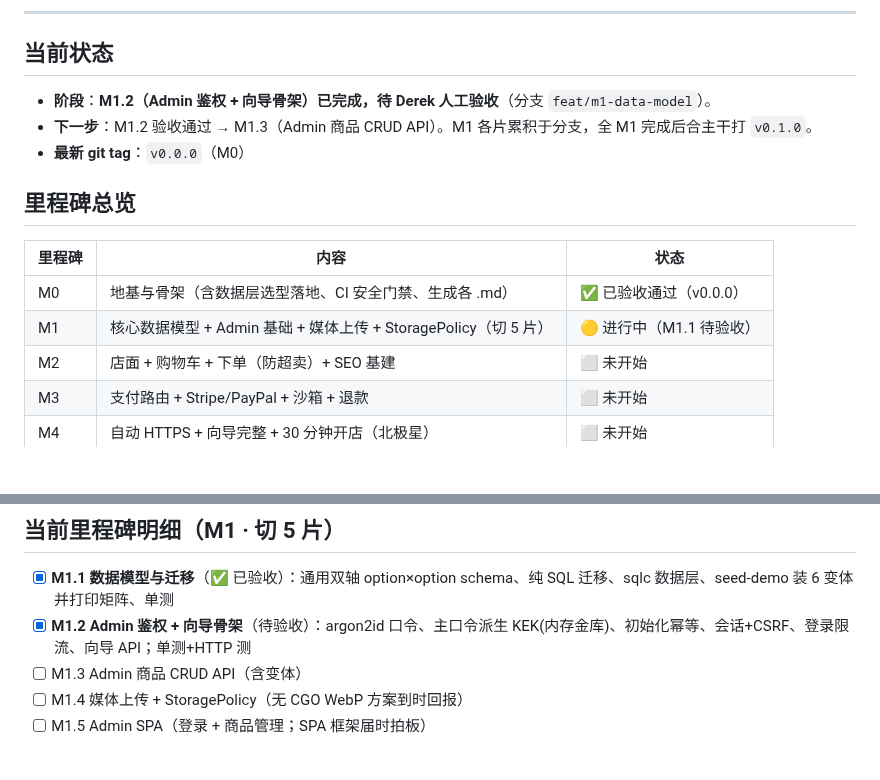
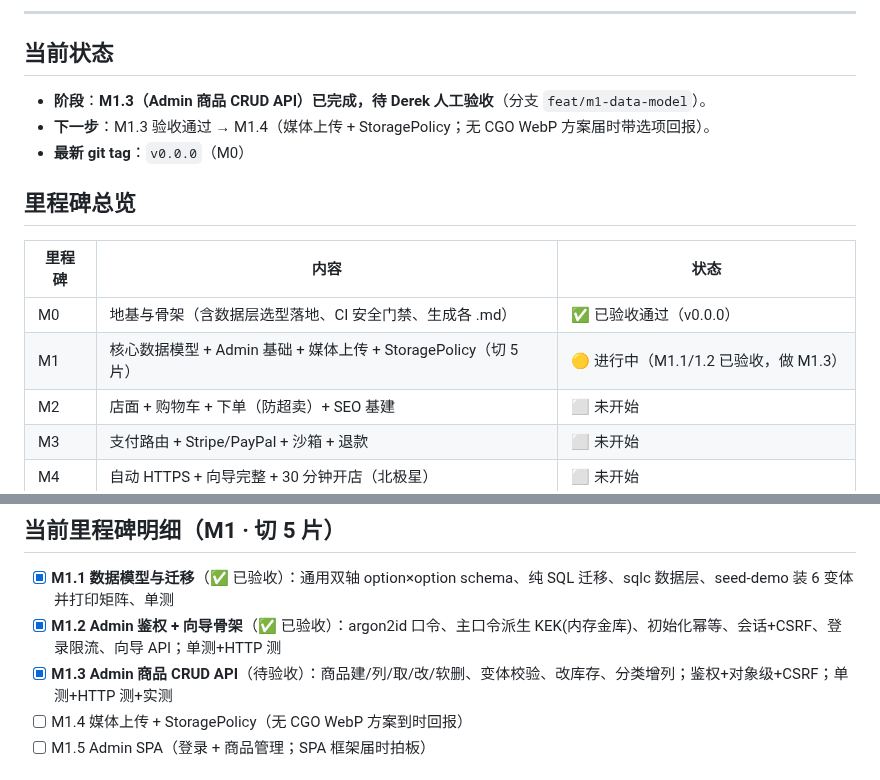
Before and after one commit to kartwo/kartwo, a Markdown page: PROGRESS.md, 2 parts joined by grey strips. Drawn GitHub-style; blank space fills up the shorter version.

Commit message:
docs(progress): M1.3 完成待验收
Co-Authored-By: Claude Opus 4.8 (1M context) <noreply@anthropic.com>

```diff
--- a/PROGRESS.md
+++ b/PROGRESS.md
@@ -8,8 +8,8 @@
 ---
 
 ## 当前状态
-- **阶段**：**M1.2（Admin 鉴权 + 向导骨架）已完成，待 Derek 人工验收**（分支 `feat/m1-data-model`）。
-- **下一步**：M1.2 验收通过 → M1.3（Admin 商品 CRUD API）。M1 各片累积于分支，全 M1 完成后合主干打 `v0.1.0`。
+- **阶段**：**M1.3（Admin 商品 CRUD API）已完成，待 Derek 人工验收**（分支 `feat/m1-data-model`）。
+- **下一步**：M1.3 验收通过 → M1.4（媒体上传 + StoragePolicy；无 CGO WebP 方案届时带选项回报）。
 - **最新 git tag**：`v0.0.0`（M0）
 
 ## 里程碑总览
@@ -17,7 +17,7 @@
 | 里程碑 | 内容 | 状态 |
 |---|---|---|
 | M0 | 地基与骨架（含数据层选型落地、CI 安全门禁、生成各 .md） | ✅ 已验收通过（v0.0.0） |
-| M1 | 核心数据模型 + Admin 基础 + 媒体上传 + StoragePolicy（切 5 片） | 🟡 进行中（M1.1 待验收） |
+| M1 | 核心数据模型 + Admin 基础 + 媒体上传 + StoragePolicy（切 5 片） | 🟡 进行中（M1.1/1.2 已验收，做 M1.3） |
 | M2 | 店面 + 购物车 + 下单（防超卖）+ SEO 基建 | ⬜ 未开始 |
 | M3 | 支付路由 + Stripe/PayPal + 沙箱 + 退款 | ⬜ 未开始 |
 | M4 | 自动 HTTPS + 向导完整 + 30 分钟开店（北极星） | ⬜ 未开始 |
@@ -28,8 +28,8 @@
 
 ## 当前里程碑明细（M1 · 切 5 片）
 - [x] **M1.1 数据模型与迁移**（✅ 已验收）：通用双轴 option×option schema、纯 SQL 迁移、sqlc 数据层、seed-demo 装 6 变体并打印矩阵、单测
-- [x] **M1.2 Admin 鉴权 + 向导骨架**（待验收）：argon2id 口令、主口令派生 KEK(内存金库)、初始化幂等、会话+CSRF、登录限流、向导 API；单测+HTTP 测
-- [ ] M1.3 Admin 商品 CRUD API（含变体）
+- [x] **M1.2 Admin 鉴权 + 向导骨架**（✅ 已验收）：argon2id 口令、主口令派生 KEK(内存金库)、初始化幂等、会话+CSRF、登录限流、向导 API；单测+HTTP 测
+- [x] **M1.3 Admin 商品 CRUD API**（待验收）：商品建/列/取/改/软删、变体校验、改库存、分类增列；鉴权+对象级+CSRF；单测+HTTP 测+实测
 - [ ] M1.4 媒体上传 + StoragePolicy（无 CGO WebP 方案到时回报）
 - [ ] M1.5 Admin SPA（登录 + 商品管理；SPA 框架届时拍板）
 
```
